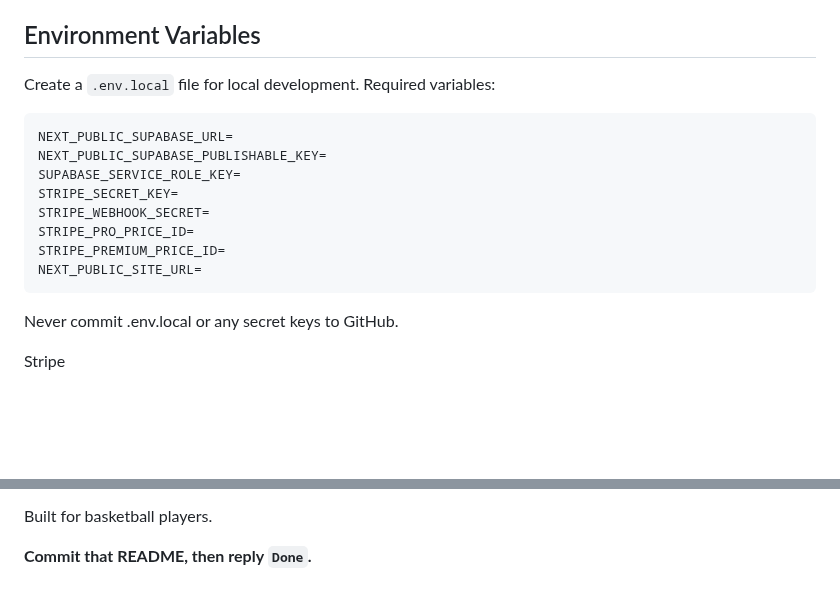
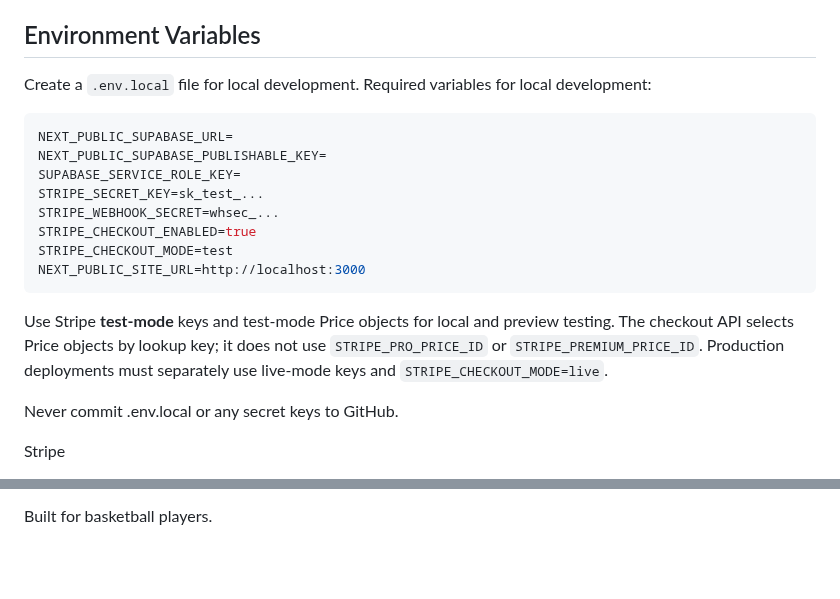
Before and after one commit to jacoriejay-afk/Hoopcheck, a Markdown page: app/README.md, 2 parts joined by grey strips. Rendered like a GitHub page; blank space fills up the shorter version.

Commit message:
docs: clarify test-mode Stripe checkout configuration

````diff
--- a/app/README.md
+++ b/app/README.md
@@ -32,17 +32,19 @@ Subscriptions are processed through Stripe. The membership page and checkout pri
 - Vercel
 ## Environment Variables
 Create a `.env.local` file for local development.
-Required variables:
+Required variables for local development:
 ```env
 NEXT_PUBLIC_SUPABASE_URL=
 NEXT_PUBLIC_SUPABASE_PUBLISHABLE_KEY=
 SUPABASE_SERVICE_ROLE_KEY=
-STRIPE_SECRET_KEY=
-STRIPE_WEBHOOK_SECRET=
-STRIPE_PRO_PRICE_ID=
-STRIPE_PREMIUM_PRICE_ID=
-NEXT_PUBLIC_SITE_URL=
+STRIPE_SECRET_KEY=sk_test_...
+STRIPE_WEBHOOK_SECRET=whsec_...
+STRIPE_CHECKOUT_ENABLED=true
+STRIPE_CHECKOUT_MODE=test
+NEXT_PUBLIC_SITE_URL=http://localhost:3000
 ```
+
+Use Stripe **test-mode** keys and test-mode Price objects for local and preview testing. The checkout API selects Price objects by lookup key; it does not use `STRIPE_PRO_PRICE_ID` or `STRIPE_PREMIUM_PRICE_ID`. Production deployments must separately use live-mode keys and `STRIPE_CHECKOUT_MODE=live`.
 
 Never commit .env.local or any secret keys to GitHub.
 
@@ -161,5 +163,3 @@ Hoopcheck/
 └── tsconfig.json
 
 Built for basketball players.
-
-**Commit that README, then reply `Done`.**
````
